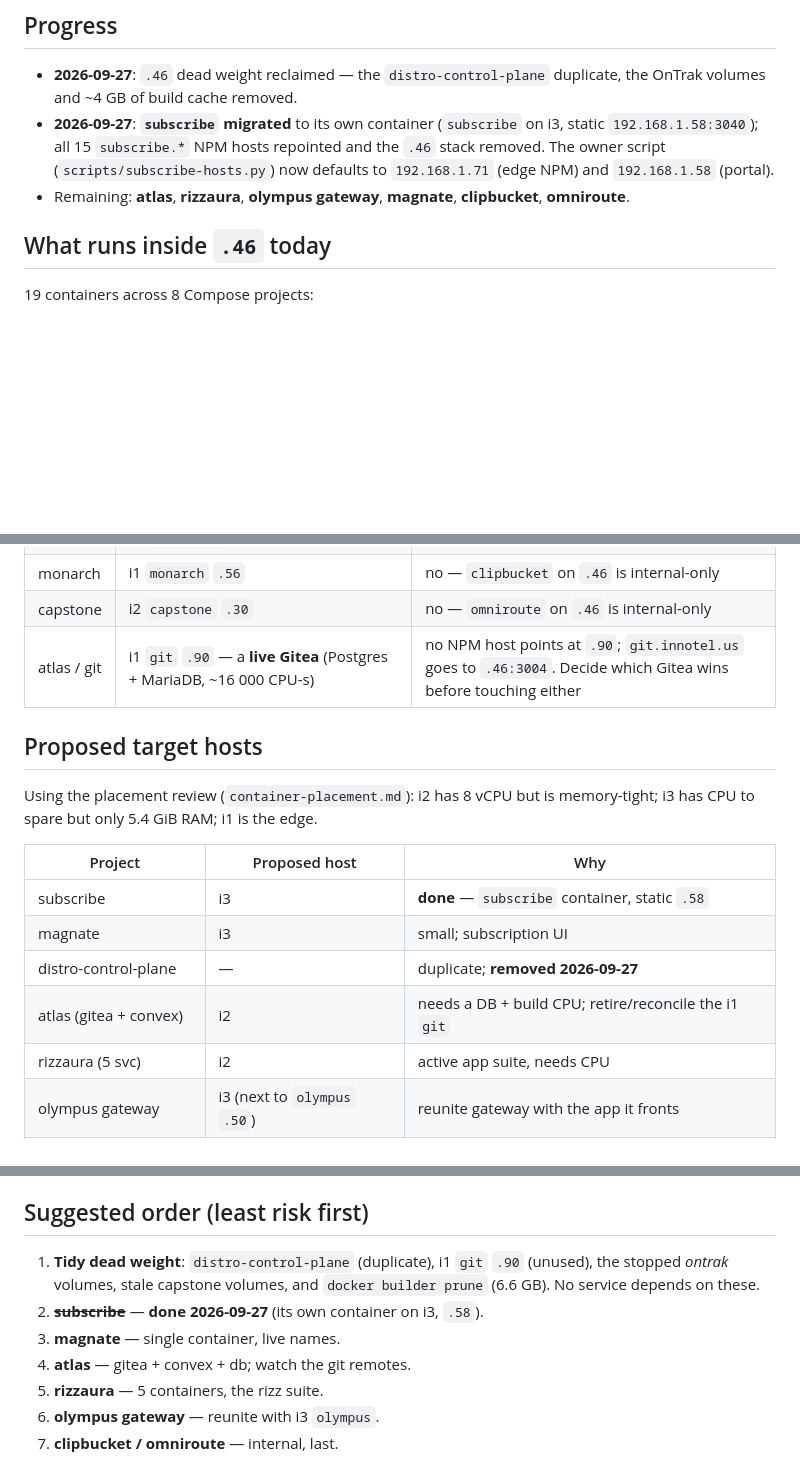
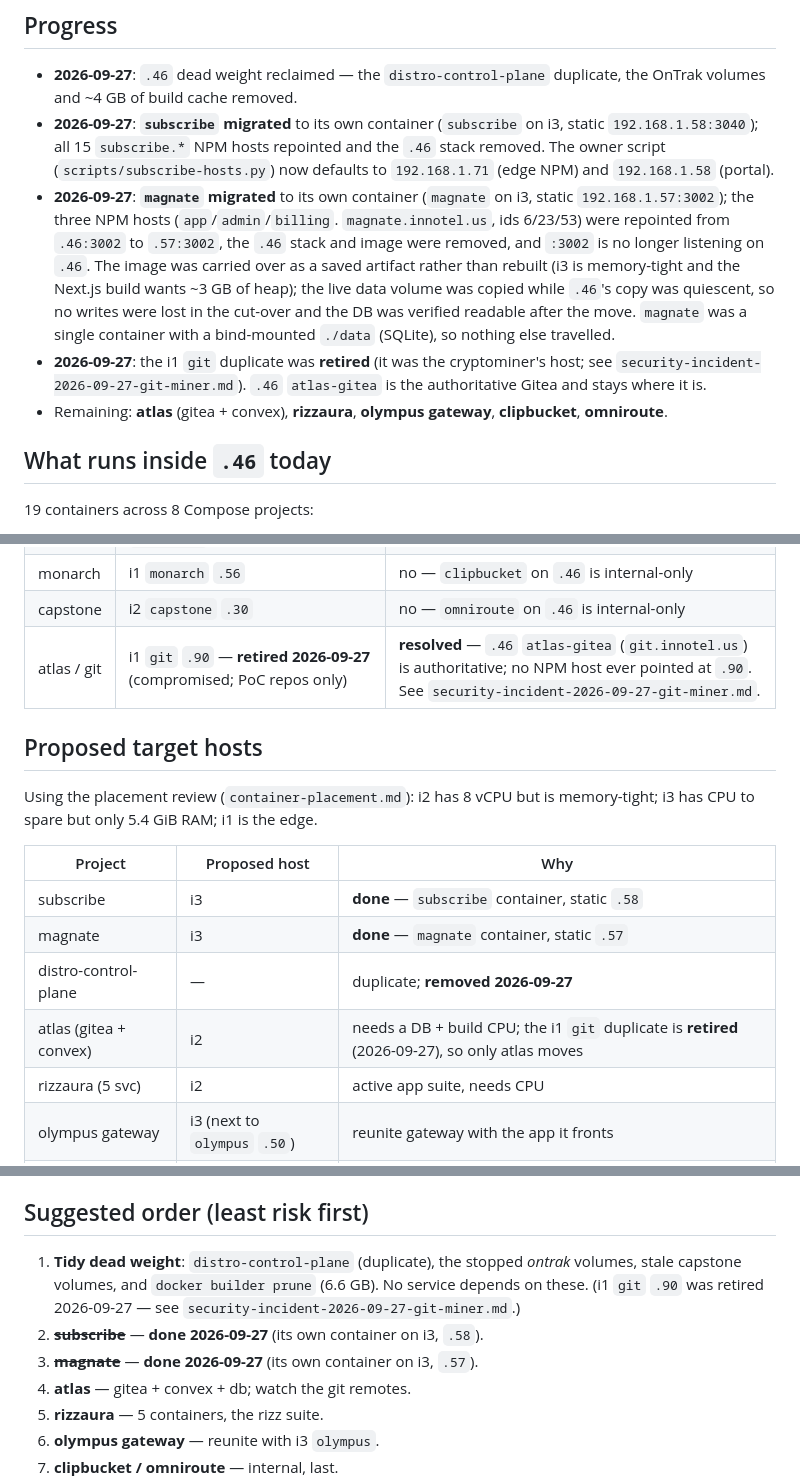
Before and after one commit to innotelinc/innotel-platform-stack, a Markdown page: docs/dev-container-migration.md, 3 parts joined by grey strips. GitHub-like rendering; blank space fills up the shorter version.

```diff
--- a/docs/dev-container-migration.md
+++ b/docs/dev-container-migration.md
@@ -17,7 +17,20 @@ This is the plan to give each project its own Incus container.
   the `.46` stack removed. The owner script
   (`scripts/subscribe-hosts.py`) now defaults to `192.168.1.71` (edge NPM) and
   `192.168.1.58` (portal).
-- Remaining: **atlas**, **rizzaura**, **olympus gateway**, **magnate**,
+- **2026-09-27**: **`magnate` migrated** to its own container (`magnate` on i3,
+  static `192.168.1.57:3002`); the three NPM hosts (`app`/`admin`/`billing`.
+  `magnate.innotel.us`, ids 6/23/53) were repointed from `.46:3002` to
+  `.57:3002`, the `.46` stack and image were removed, and `:3002` is no longer
+  listening on `.46`. The image was carried over as a saved artifact rather
+  than rebuilt (i3 is memory-tight and the Next.js build wants ~3 GB of heap);
+  the live data volume was copied while `.46`'s copy was quiescent, so no
+  writes were lost in the cut-over and the DB was verified readable after the
+  move. `magnate` was a single container with a bind-mounted `./data`
+  (SQLite), so nothing else travelled.
+- **2026-09-27**: the i1 `git` duplicate was **retired** (it was the
+  cryptominer's host; see `security-incident-2026-09-27-git-miner.md`). `.46`
+  `atlas-gitea` is the authoritative Gitea and stays where it is.
+- Remaining: **atlas** (gitea + convex), **rizzaura**, **olympus gateway**,
   **clipbucket**, **omniroute**.
 
 ## What runs inside `.46` today
@@ -50,7 +63,7 @@ migrate blind:
 | distro | i3 `distro` `.61` (`distro.innotel.us` → `.61:20140`) | **no** — `.46`'s `distro-control-plane` was a duplicate and is **removed** (2026-09-27) |
 | monarch | i1 `monarch` `.56` | no — `clipbucket` on `.46` is internal-only |
 | capstone | i2 `capstone` `.30` | no — `omniroute` on `.46` is internal-only |
-| atlas / git | i1 `git` `.90` — a **live Gitea** (Postgres + MariaDB, ~16 000 CPU-s) | no NPM host points at `.90`; `git.innotel.us` goes to `.46:3004`. Decide which Gitea wins before touching either |
+| atlas / git | i1 `git` `.90` — **retired 2026-09-27** (compromised; PoC repos only) | **resolved** — `.46` `atlas-gitea` (`git.innotel.us`) is authoritative; no NPM host ever pointed at `.90`. See `security-incident-2026-09-27-git-miner.md`. |
 
 ## Proposed target hosts
 
@@ -60,9 +73,9 @@ memory-tight; i3 has CPU to spare but only 5.4 GiB RAM; i1 is the edge.
 | Project | Proposed host | Why |
 |---|---|---|
 | subscribe | i3 | **done** — `subscribe` container, static `.58` |
-| magnate | i3 | small; subscription UI |
+| magnate | i3 | **done** — `magnate` container, static `.57` |
 | distro-control-plane | — | duplicate; **removed 2026-09-27** |
-| atlas (gitea + convex) | i2 | needs a DB + build CPU; retire/reconcile the i1 `git` |
+| atlas (gitea + convex) | i2 | needs a DB + build CPU; the i1 `git` duplicate is **retired** (2026-09-27), so only atlas moves |
 | rizzaura (5 svc) | i2 | active app suite, needs CPU |
 | olympus gateway | i3 (next to `olympus` `.50`) | reunite gateway with the app it fronts |
 | clipbucket / omniroute | i2 | internal; low priority |
@@ -84,11 +97,12 @@ memory-tight; i3 has CPU to spare but only 5.4 GiB RAM; i1 is the edge.
 
 ## Suggested order (least risk first)
 
-1. **Tidy dead weight**: `distro-control-plane` (duplicate), i1 `git` `.90`
-   (unused), the stopped *ontrak* volumes, stale capstone volumes, and
-   `docker builder prune` (6.6 GB). No service depends on these.
+1. **Tidy dead weight**: `distro-control-plane` (duplicate), the stopped
+   *ontrak* volumes, stale capstone volumes, and `docker builder prune`
+   (6.6 GB). No service depends on these. (i1 `git` `.90` was retired
+   2026-09-27 — see `security-incident-2026-09-27-git-miner.md`.)
 2. ~~**subscribe**~~ — **done 2026-09-27** (its own container on i3, `.58`).
-3. **magnate** — single container, live names.
+3. ~~**magnate**~~ — **done 2026-09-27** (its own container on i3, `.57`).
 4. **atlas** — gitea + convex + db; watch the git remotes.
 5. **rizzaura** — 5 containers, the rizz suite.
 6. **olympus gateway** — reunite with i3 `olympus`.
```
Also changed, not shown: other parts of docs/dev-container-migration.md (+1 -1 lines), docs/container-placement.md (+12 -7 lines), docs/security-incident-2026-09-27-git-miner.md (+37 -20 lines).
